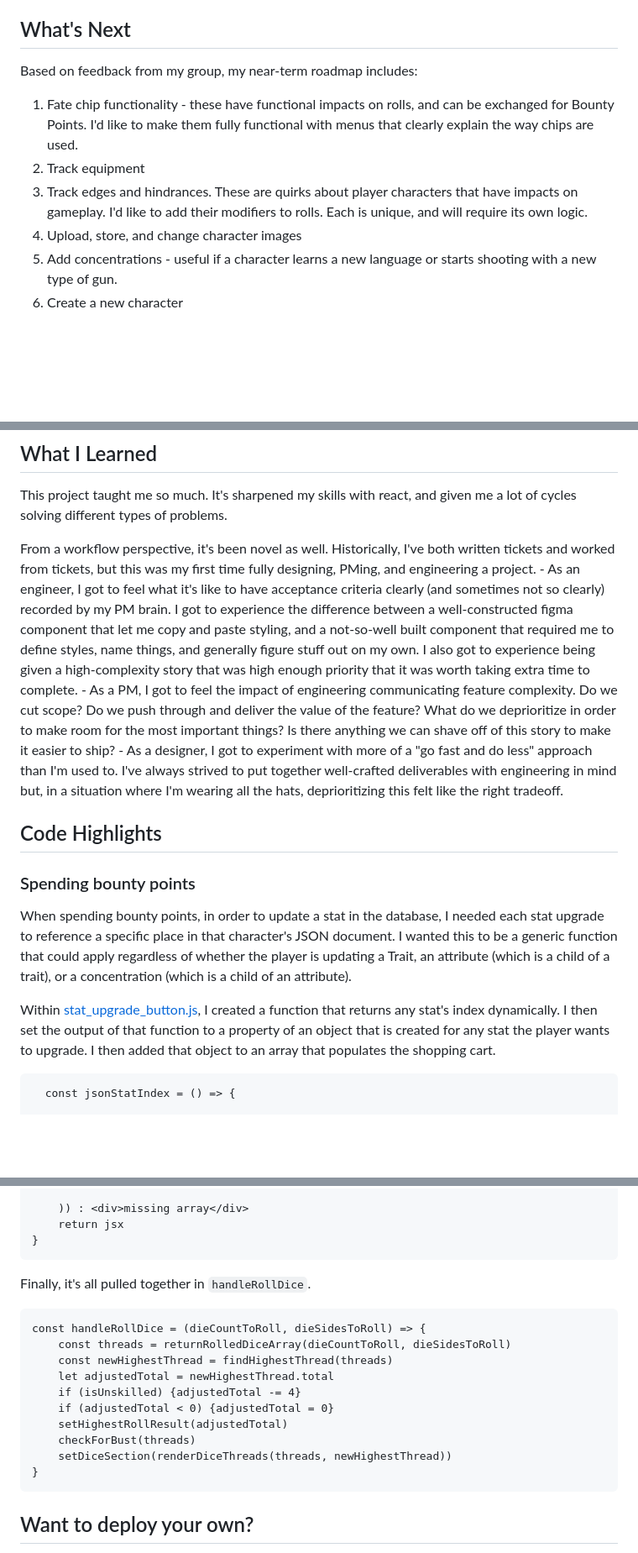
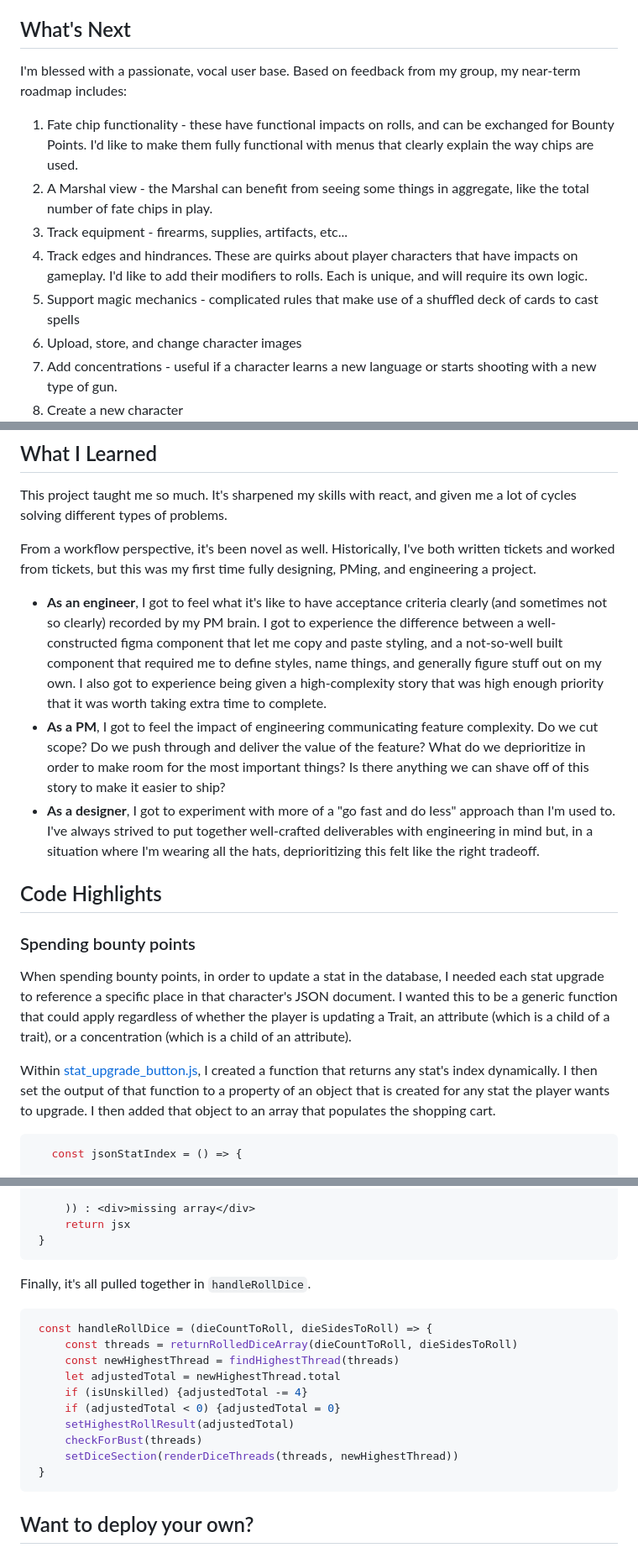
Before and after one commit to garretdepass/deadlands-dice-roller, a Markdown page: README.md, 3 parts joined by grey strips. Shown: that part at 84% size. Rendered like a GitHub page; blank space fills up the shorter version.

Commit message:
Added syntax highlighting to code blocks in README file

````diff
--- a/README.md
+++ b/README.md
@@ -95,11 +95,13 @@
     Bonus: Link to tests, CI/CD pipeline setup, or coverage reports. -->
 
 ## What's Next
-   Based on feedback from my group, my near-term roadmap includes:
+   I'm blessed with a passionate, vocal user base. Based on feedback from my group, my near-term roadmap includes:
 
    1. Fate chip functionality - these have functional impacts on rolls, and can be exchanged for Bounty Points. I'd like to make them fully functional with menus that clearly explain the way chips are used.
-   1. Track equipment
+   1. A Marshal view - the Marshal can benefit from seeing some things in aggregate, like the total number of fate chips in play.
+   1. Track equipment - firearms, supplies, artifacts, etc...
    1. Track edges and hindrances. These are quirks about player characters that have impacts on gameplay. I'd like to add their modifiers to rolls. Each is unique, and will require its own logic.
+   1. Support magic mechanics - complicated rules that make use of a shuffled deck of cards to cast spells
    1. Upload, store, and change character images
    1. Add concentrations - useful if a character learns a new language or starts shooting with a new type of gun.
    1. Create a new character
@@ -112,9 +114,10 @@
    This project taught me so much. It's sharpened my skills with react, and given me a lot of cycles solving different types of problems.
 
    From a workflow perspective, it's been novel as well. Historically, I've both written tickets and worked from tickets, but this was my first time fully designing, PMing, and engineering a project.
-      - As an engineer, I got to feel what it's like to have acceptance criteria clearly (and sometimes not so clearly) recorded by my PM brain. I got to experience the difference between a well-constructed figma component that let me copy and paste styling, and a not-so-well built component that required me to define styles, name things, and generally figure stuff out on my own. I also got to experience being given a high-complexity story that was high enough priority that it was worth taking extra time to complete.
-      - As a PM, I got to feel the impact of engineering communicating feature complexity. Do we cut scope? Do we push through and deliver the value of the feature? What do we deprioritize in order to make room for the most important things? Is there anything we can shave off of this story to make it easier to ship?
-      - As a designer, I got to experiment with more of a "go fast and do less" approach than I'm used to. I've always strived to put together well-crafted deliverables with engineering in mind but, in a situation where I'm wearing all the hats, deprioritizing this felt like the right tradeoff.
+
+   - **As an engineer**, I got to feel what it's like to have acceptance criteria clearly (and sometimes not so clearly) recorded by my PM brain. I got to experience the difference between a well-constructed figma component that let me copy and paste styling, and a not-so-well built component that required me to define styles, name things, and generally figure stuff out on my own. I also got to experience being given a high-complexity story that was high enough priority that it was worth taking extra time to complete.
+   - **As a PM**, I got to feel the impact of engineering communicating feature complexity. Do we cut scope? Do we push through and deliver the value of the feature? What do we deprioritize in order to make room for the most important things? Is there anything we can shave off of this story to make it easier to ship?
+   - **As a designer**, I got to experiment with more of a "go fast and do less" approach than I'm used to. I've always strived to put together well-crafted deliverables with engineering in mind but, in a situation where I'm wearing all the hats, deprioritizing this felt like the right tradeoff.
 
 
 ## Code Highlights
@@ -123,7 +126,7 @@
    When spending bounty points, in order to update a stat in the database, I needed each stat upgrade to reference a specific place in that character's JSON document. I wanted this to be a generic function that could apply regardless of whether the player is updating a Trait, an attribute (which is a child of a trait), or a concentration (which is a child of an attribute).
 
    Within [stat_upgrade_button.js](https://github.com/garretdepass/deadlands-dice-roller/blob/main/src/components/stat_upgrade_button.js), I created a function that returns any stat's index dynamically. I then set the output of that function to a property of an object that is created for any stat the player wants to upgrade. I then added that object to an array that populates the shopping cart.
-
+   ```javascript
       const jsonStatIndex = () => {
 
          for (let traitCounter = 0; traitCounter < character.stats.traits.length; traitCounter ++) {
@@ -293,9 +307,11 @@
         )) : <div>missing array</div>
         return jsx
     }
+   ```
 
    Finally, it's all pulled together in `handleRollDice`.
 
+   ```javascript
     const handleRollDice = (dieCountToRoll, dieSidesToRoll) => {
         const threads = returnRolledDiceArray(dieCountToRoll, dieSidesToRoll)
         const newHighestThread = findHighestThread(threads)
@@ -306,6 +322,7 @@
         checkForBust(threads)
         setDiceSection(renderDiceThreads(threads, newHighestThread))
     }
+   ```
 
 ## Want to deploy your own?
 
````
Also changed, not shown: other parts of README.md (+12 -1 lines).
